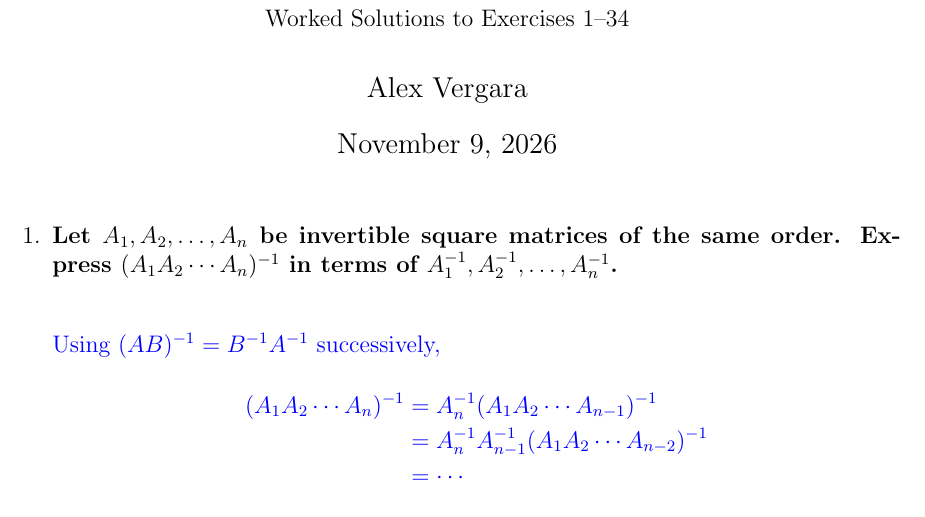
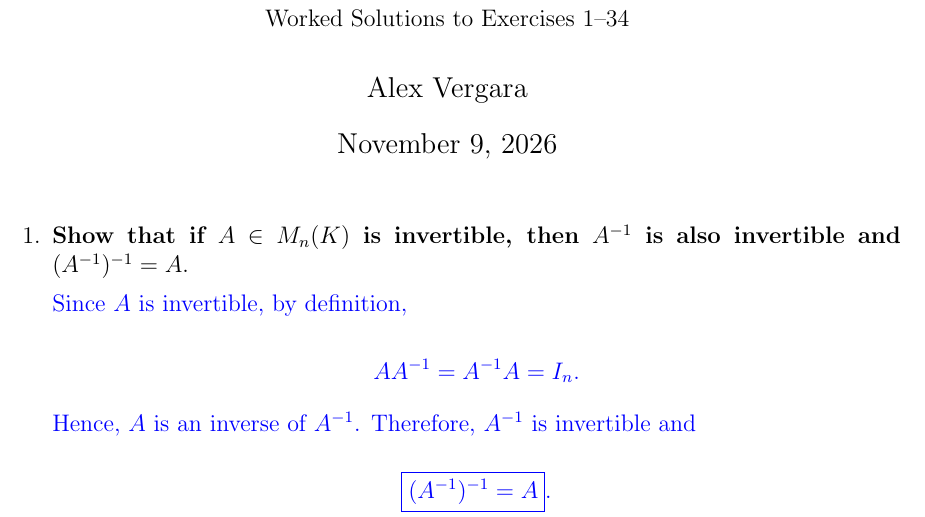
Before and after one commit to TheRustifyer/linear-algebra-fcul-1, a LaTeX document (01 Matrices y sistemas/ejercicios/ALGA - Exercicios 1-34.tex, which reads 01 Matrices y sistemas/ejercicios - tex/23.tex): part of the page, cut so that both start at the same text. Compiled offline with pdfLaTeX.

Commit message:
feat: ex 23 completed

```diff
--- /dev/null
+++ b/01 Matrices y sistemas/ejercicios - tex/23.tex
@@ -0,0 +1,17 @@
+\item \textbf{Show that if $A\in M_n(K)$ is invertible,
+    then $A^{-1}$ is also invertible and} $ (A^{-1})^{-1}=A$.
+
+    \begin{answer}
+        Since $A$ is invertible, by definition,
+
+        $$
+        AA^{-1}=A^{-1}A=I_n.
+        $$
+
+        Hence, $A$ is an inverse of $A^{-1}$.
+        Therefore, $A^{-1}$ is invertible and
+
+        $$
+        \boxed{(A^{-1})^{-1}=A}.
+        $$
+    \end{answer}
```
Also changed, not shown: 01 Matrices y sistemas/ejercicios/ALGA - Exercicios 1-34.tex (+2 -2 lines), 01 Matrices y sistemas/ejercicios/ALGA - Exercicios 1-34.pdf.
